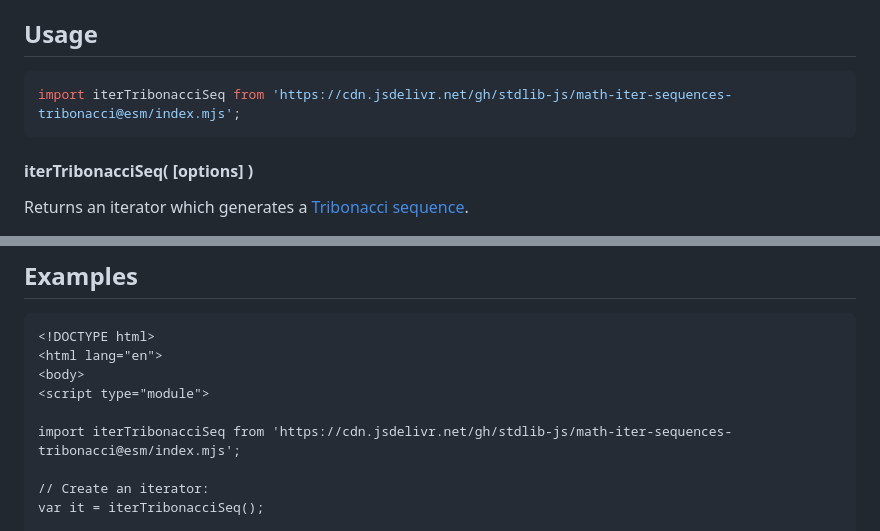
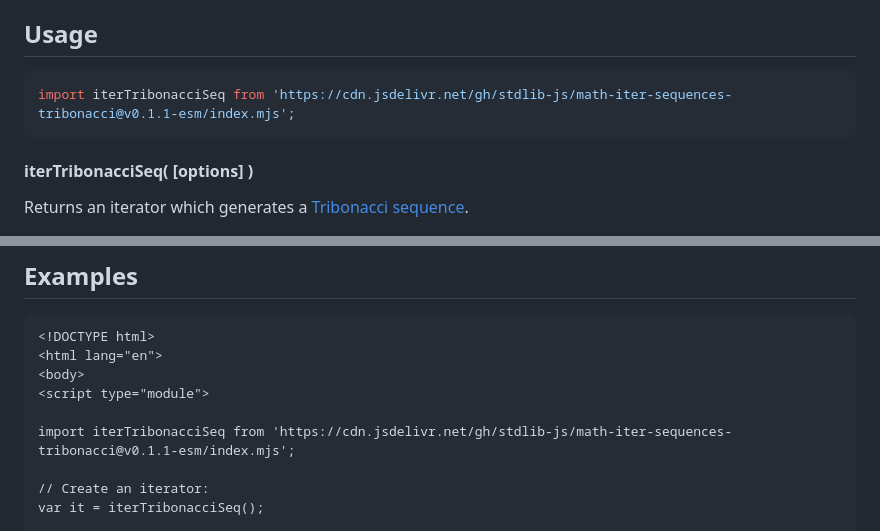
Before and after one commit to stdlib-js/math-iter-sequences-tribonacci, a Markdown page: README.md, 2 parts joined by grey strips. Rendered like a GitHub page.

Commit message:
Update README.md for ESM bundle v0.1.1

````diff
--- a/README.md
+++ b/README.md
@@ -84,7 +84,7 @@ with seed values `F_0 = 0`, `F_1 = 0`, and `F_2 = 1`.
 ## Usage
 
 ```javascript
-import iterTribonacciSeq from 'https://cdn.jsdelivr.net/gh/stdlib-js/math-iter-sequences-tribonacci@esm/index.mjs';
+import iterTribonacciSeq from 'https://cdn.jsdelivr.net/gh/stdlib-js/math-iter-sequences-tribonacci@v0.1.1-esm/index.mjs';
 ```
 
 #### iterTribonacciSeq( \[options] )
@@ -168,7 +168,7 @@ var bool = it.next().done;
 <body>
 <script type="module">
 
-import iterTribonacciSeq from 'https://cdn.jsdelivr.net/gh/stdlib-js/math-iter-sequences-tribonacci@esm/index.mjs';
+import iterTribonacciSeq from 'https://cdn.jsdelivr.net/gh/stdlib-js/math-iter-sequences-tribonacci@v0.1.1-esm/index.mjs';
 
 // Create an iterator:
 var it = iterTribonacciSeq();
````
